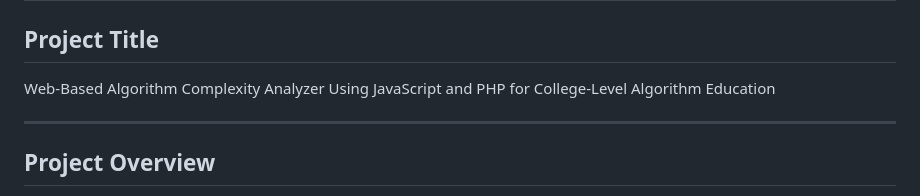
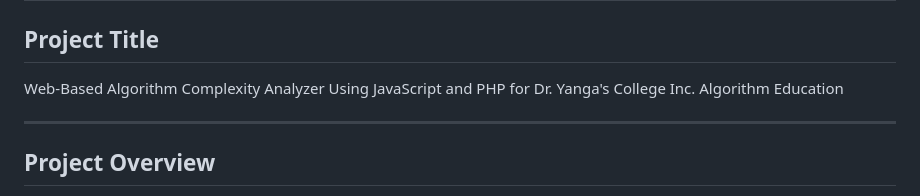
Before and after one commit to FrinceNacion/algorithm-complexity-analyzer, a Markdown page: README.md, the part around the change. GitHub-like rendering.

Commit message:
Update: title update:

```diff
--- a/README.md
+++ b/README.md
@@ -1,7 +1,8 @@
 # Algorithm Complexity Analyzer (Web-Based)
 
 ## Project Title
-Web-Based Algorithm Complexity Analyzer Using JavaScript and PHP for College-Level Algorithm Education
+Web-Based Algorithm Complexity Analyzer Using JavaScript and PHP for Dr. Yanga's College Inc. Algorithm Education
+
 
 ---
 
```
